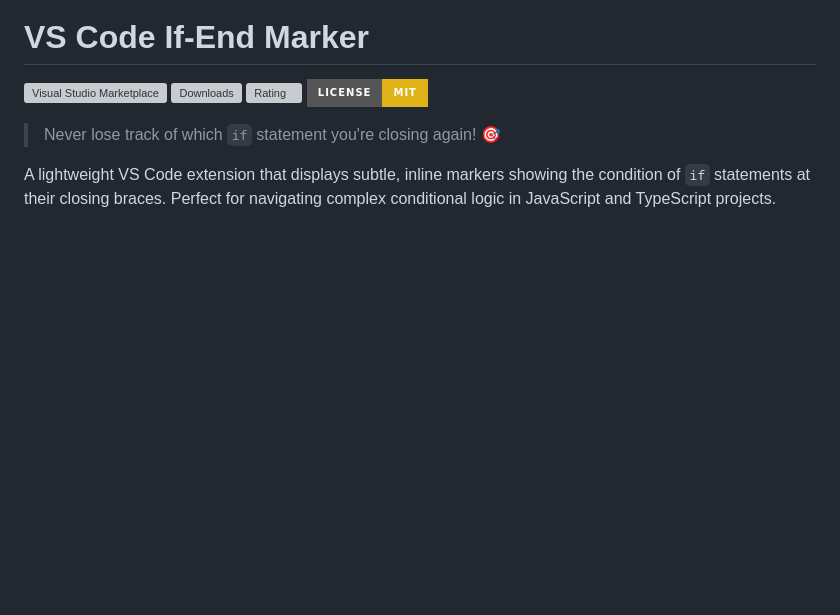
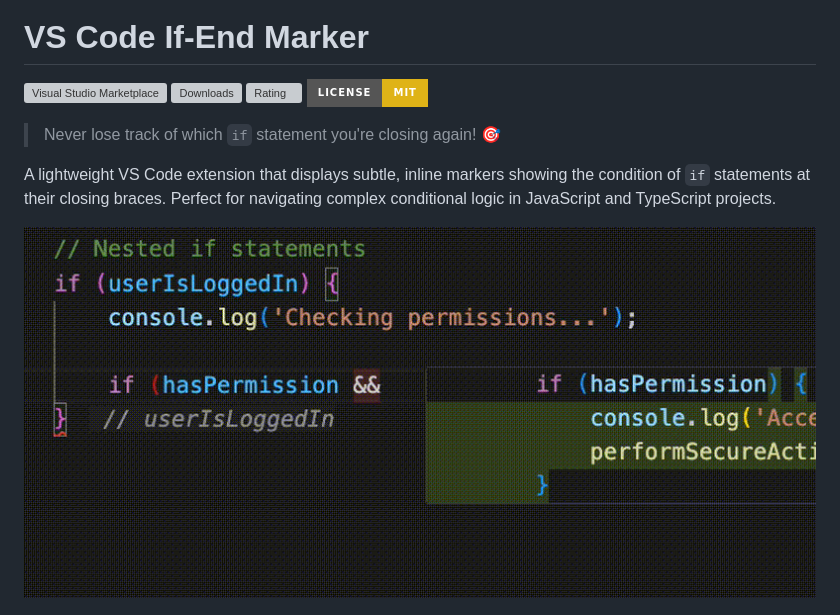
Before and after one commit to lacymorrow/vscode-if-end-marker, a Markdown page: README.md, the part around the change. Rendered like a GitHub page; pictures changed too: images/demo.gif (added); badges without logos; blank space fills up the shorter version; grey boxes are pictures that could not be loaded.

```diff
--- a/README.md
+++ b/README.md
@@ -12,6 +12,8 @@
 > Never lose track of which `if` statement you're closing again! 🎯
 
 A lightweight VS Code extension that displays subtle, inline markers showing the condition of `if` statements at their closing braces. Perfect for navigating complex conditional logic in JavaScript and TypeScript projects.
+
+![Demo](images/demo.gif)
 
 ![Extension Screenshot](images/screenshot.png)
 
```
